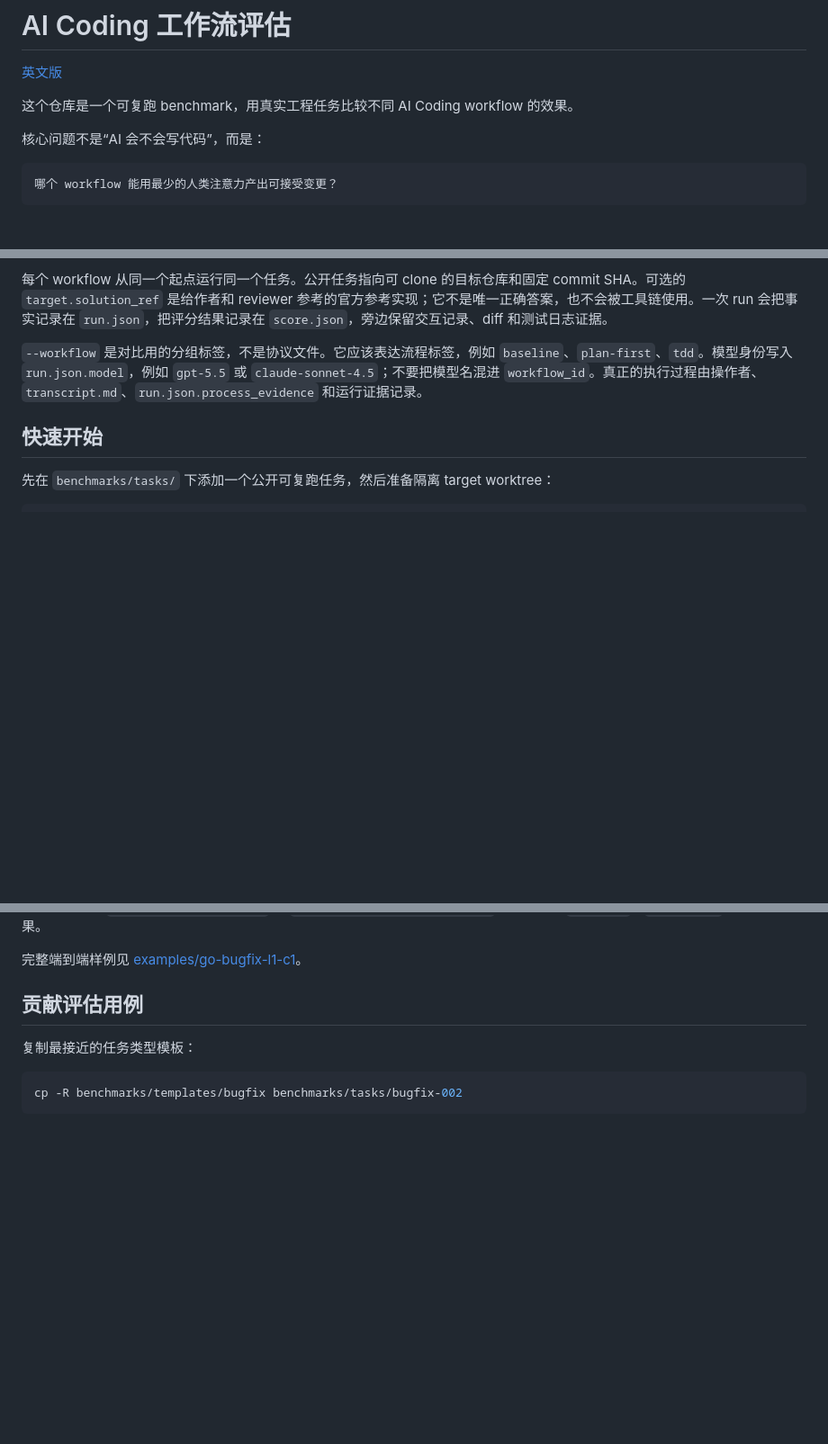
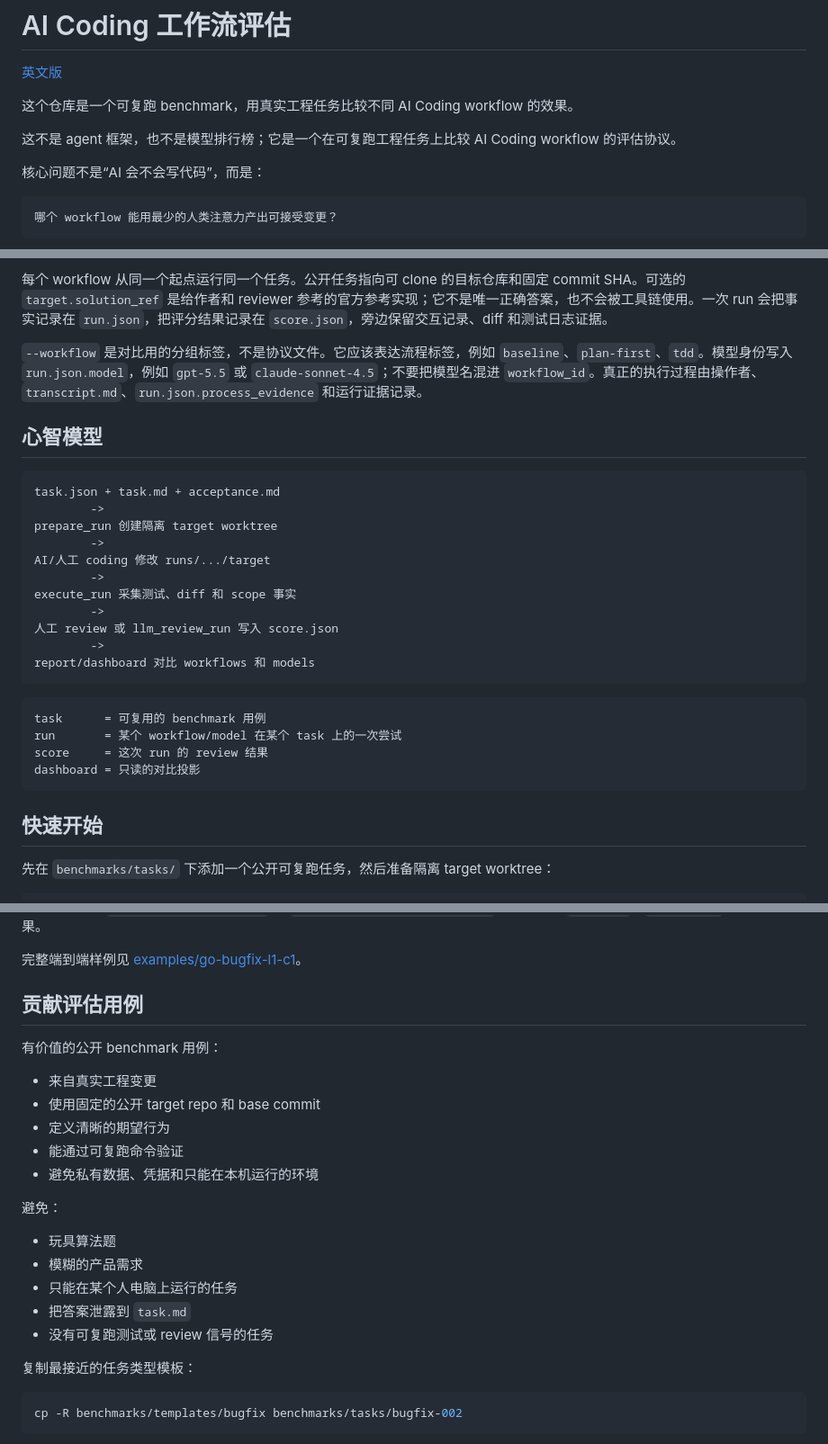
Before and after one commit to ZacharyFan/ai-coding-evaluation, a Markdown page: README.zh-CN.md, 3 parts joined by grey strips. Shown at 90% size. Rendered like a GitHub page; blank space fills up the shorter version.

````diff
--- a/README.zh-CN.md
+++ b/README.zh-CN.md
@@ -3,6 +3,8 @@
 [英文版](README.md)
 
 这个仓库是一个可复跑 benchmark，用真实工程任务比较不同 AI Coding workflow 的效果。
+
+这不是 agent 框架，也不是模型排行榜；它是一个在可复跑工程任务上比较 AI Coding workflow 的评估协议。
 
 核心问题不是“AI 会不会写代码”，而是：
 
@@ -29,6 +31,29 @@ accepted change / human attention minute
 每个 workflow 从同一个起点运行同一个任务。公开任务指向可 clone 的目标仓库和固定 commit SHA。可选的 `target.solution_ref` 是给作者和 reviewer 参考的官方参考实现；它不是唯一正确答案，也不会被工具链使用。一次 run 会把事实记录在 `run.json`，把评分结果记录在 `score.json`，旁边保留交互记录、diff 和测试日志证据。
 
 `--workflow` 是对比用的分组标签，不是协议文件。它应该表达流程标签，例如 `baseline`、`plan-first`、`tdd`。模型身份写入 `run.json.model`，例如 `gpt-5.5` 或 `claude-sonnet-4.5`；不要把模型名混进 `workflow_id`。真正的执行过程由操作者、`transcript.md`、`run.json.process_evidence` 和运行证据记录。
+
+## 心智模型
+
+```text
+task.json + task.md + acceptance.md
+        ->
+prepare_run 创建隔离 target worktree
+        ->
+AI/人工 coding 修改 runs/.../target
+        ->
+execute_run 采集测试、diff 和 scope 事实
+        ->
+人工 review 或 llm_review_run 写入 score.json
+        ->
+report/dashboard 对比 workflows 和 models
+```
+
+```text
+task      = 可复用的 benchmark 用例
+run       = 某个 workflow/model 在某个 task 上的一次尝试
+score     = 这次 run 的 review 结果
+dashboard = 只读的对比投影
+```
 
 ## 快速开始
 
@@ -111,6 +136,22 @@ python scripts/dashboard.py --runs runs --tasks benchmarks/tasks --output report
 完整端到端样例见 [examples/go-bugfix-l1-c1](examples/go-bugfix-l1-c1)。
 
 ## 贡献评估用例
+
+有价值的公开 benchmark 用例：
+
+- 来自真实工程变更
+- 使用固定的公开 target repo 和 base commit
+- 定义清晰的期望行为
+- 能通过可复跑命令验证
+- 避免私有数据、凭据和只能在本机运行的环境
+
+避免：
+
+- 玩具算法题
+- 模糊的产品需求
+- 只能在某个人电脑上运行的任务
+- 把答案泄露到 `task.md`
+- 没有可复跑测试或 review 信号的任务
 
 复制最接近的任务类型模板：
 
````
Also changed, not shown: README.md (+41 -0 lines).
